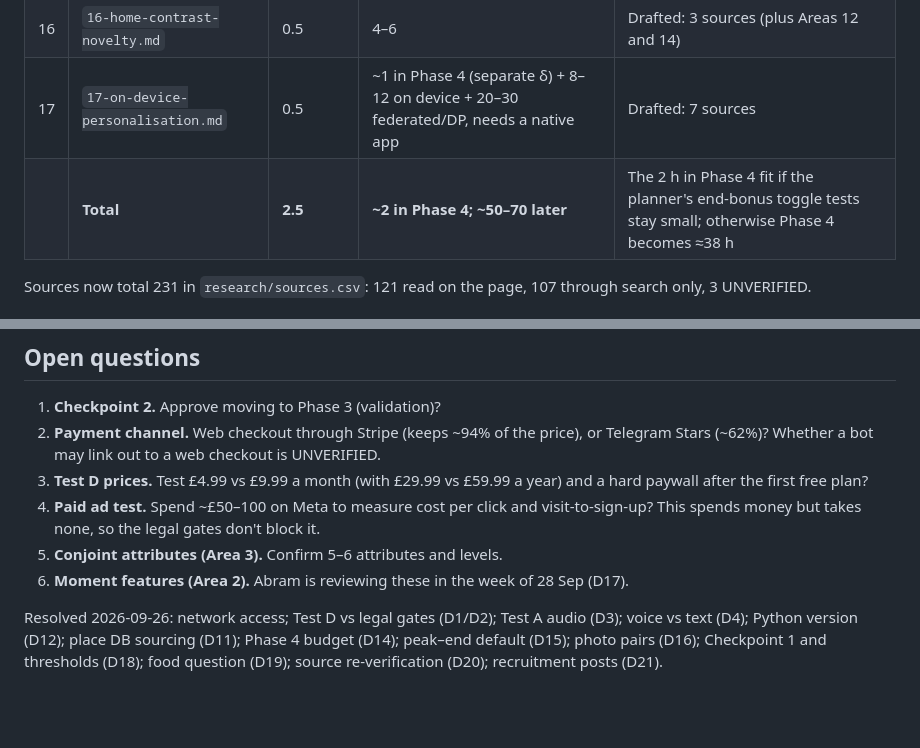
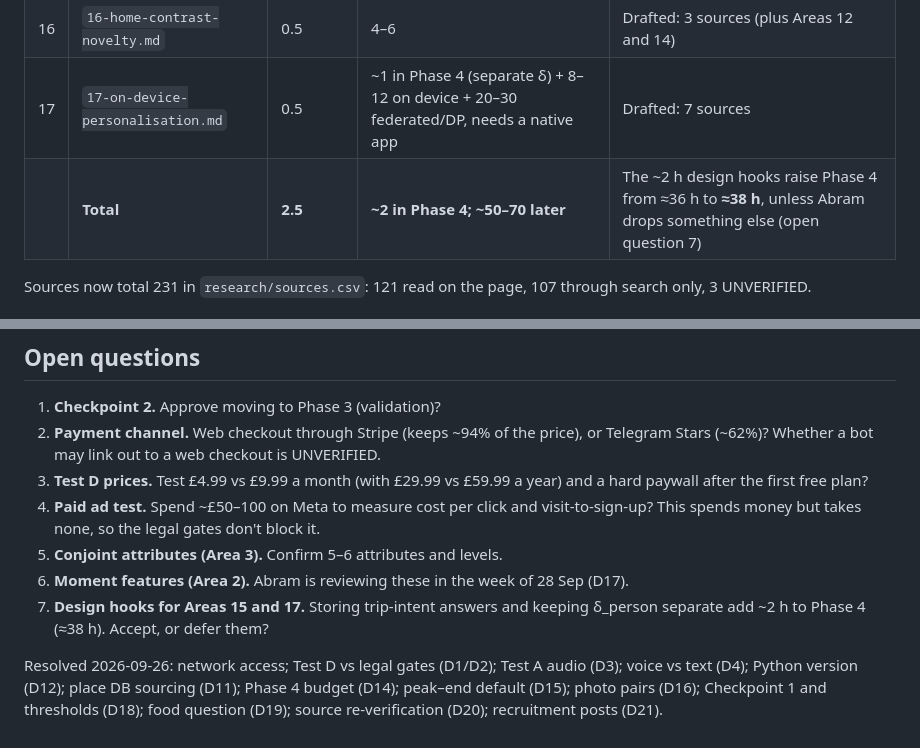
Before and after one commit to Abramceeeek/Sofia.K, a Markdown page: LOG.md, 2 parts joined by grey strips. Drawn GitHub-style; blank space fills up the shorter version.

Commit message:
LOG: state the Phase 4 cost of the Areas 15/17 design hooks plainly
Co-Authored-By: Claude Opus 5.5 <noreply@anthropic.com>
Claude-Session: https://claude.ai/code/session_01UzWNUrDcAUTEJSyAB9gGKc

```diff
--- a/LOG.md
+++ b/LOG.md
@@ -57,7 +57,7 @@ Claude re-verified the pricing and cost sources before building the model (D20).
 | 15 | `15-travel-motivation.md` | 0.5 | ~1 in Phase 4 (store intent) + 4–6 later | Drafted: 6 sources |
 | 16 | `16-home-contrast-novelty.md` | 0.5 | 4–6 | Drafted: 3 sources (plus Areas 12 and 14) |
 | 17 | `17-on-device-personalisation.md` | 0.5 | ~1 in Phase 4 (separate δ) + 8–12 on device + 20–30 federated/DP, needs a native app | Drafted: 7 sources |
-| | **Total** | **2.5** | **~2 in Phase 4; ~50–70 later** | The 2 h in Phase 4 fit if the planner's end-bonus toggle tests stay small; otherwise Phase 4 becomes ≈38 h |
+| | **Total** | **2.5** | **~2 in Phase 4; ~50–70 later** | The ~2 h design hooks raise Phase 4 from ≈36 h to **≈38 h**, unless Abram drops something else (open question 7) |
 
 Sources now total 231 in `research/sources.csv`: 121 read on the page, 107 through search only, 3 UNVERIFIED.
 
@@ -120,5 +120,6 @@ See [`decisions/decision-log.md`](decisions/decision-log.md).
 4. **Paid ad test.** Spend ~£50–100 on Meta to measure cost per click and visit-to-sign-up? This spends money but takes none, so the legal gates don't block it.
 5. **Conjoint attributes (Area 3).** Confirm 5–6 attributes and levels.
 6. **Moment features (Area 2).** Abram is reviewing these in the week of 28 Sep (D17).
+7. **Design hooks for Areas 15 and 17.** Storing trip-intent answers and keeping δ_person separate add ~2 h to Phase 4 (≈38 h). Accept, or defer them?
 
 Resolved 2026-09-26: network access; Test D vs legal gates (D1/D2); Test A audio (D3); voice vs text (D4); Python version (D12); place DB sourcing (D11); Phase 4 budget (D14); peak–end default (D15); photo pairs (D16); Checkpoint 1 and thresholds (D18); food question (D19); source re-verification (D20); recruitment posts (D21).
```
